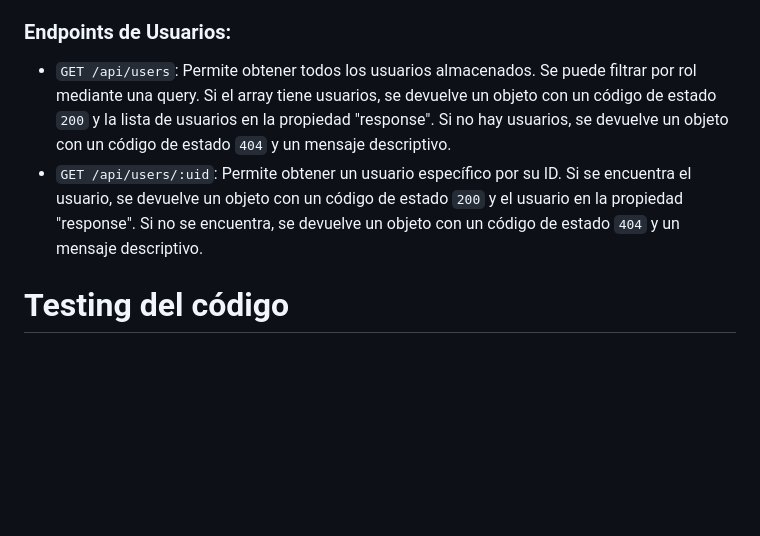
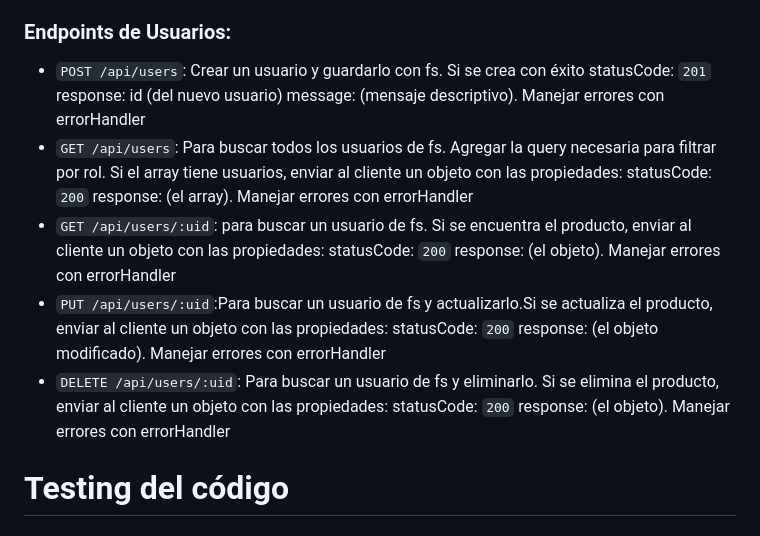
Before and after one commit to StormShadow010/BackendCoderHouse, a Markdown page: README.md, the part around the change printed below. Drawn GitHub-style; blank space fills up the shorter version.

```diff
--- a/README.md
+++ b/README.md
@@ -42,6 +45,9 @@ Es importante aclarar que en fs se creo una carpeta llamada helpers, para cuesti
 ### Endpoints de Usuarios:
-- `GET /api/users`: Permite obtener todos los usuarios almacenados. Se puede filtrar por rol mediante una query. Si el array tiene usuarios, se devuelve un objeto con un código de estado `200` y la lista de usuarios en la propiedad "response". Si no hay usuarios, se devuelve un objeto con un código de estado `404` y un mensaje descriptivo.
-- `GET /api/users/:uid`: Permite obtener un usuario específico por su ID. Si se encuentra el usuario, se devuelve un objeto con un código de estado `200` y el usuario en la propiedad "response". Si no se encuentra, se devuelve un objeto con un código de estado `404` y un mensaje descriptivo.
+- `POST /api/users`: Crear un usuario y guardarlo con fs. Si se crea con éxito statusCode: `201` response: id (del nuevo usuario) message: (mensaje descriptivo). Manejar errores con errorHandler
+- `GET /api/users`: Para buscar todos los usuarios de fs. Agregar la query necesaria para filtrar por rol. Si el array tiene usuarios, enviar al cliente un objeto con las propiedades: statusCode: `200` response: (el array). Manejar errores con errorHandler
+- `GET /api/users/:uid`: para buscar un usuario de fs. Si se encuentra el producto, enviar al cliente un objeto con las propiedades: statusCode: `200` response: (el objeto). Manejar errores con errorHandler
+- `PUT /api/users/:uid`:Para buscar un usuario de fs y actualizarlo.Si se actualiza el producto, enviar al cliente un objeto con las propiedades: statusCode: `200` response: (el objeto modificado). Manejar errores con errorHandler
+- `DELETE /api/users/:uid`: Para buscar un usuario de fs y eliminarlo. Si se elimina el producto, enviar al cliente un objeto con las propiedades: statusCode: `200` response: (el objeto). Manejar errores con errorHandler
 
 # Testing del código
 
```
Also changed, not shown: other parts of README.md (+53 -29 lines).
